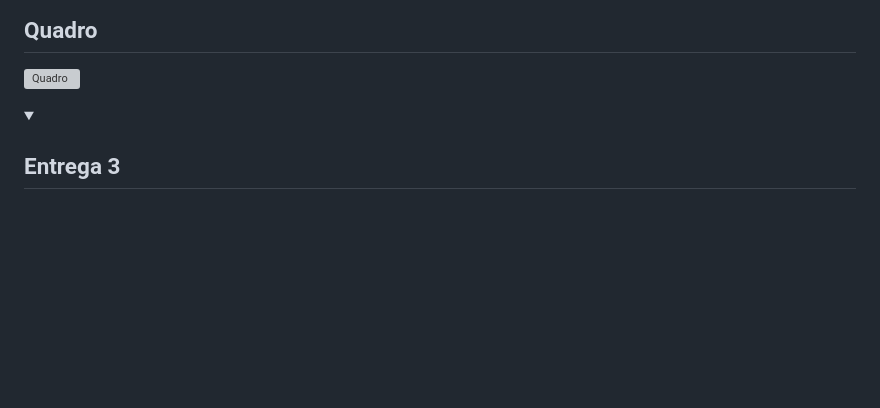
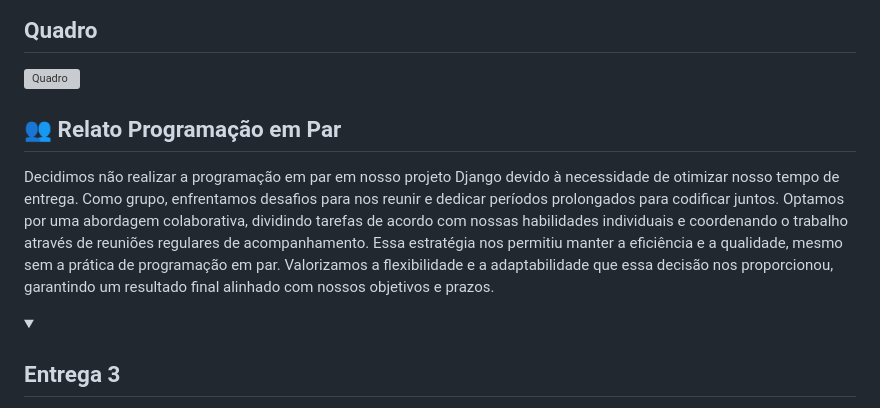
Before and after one commit to caioguimaraesr/CondoSync, a Markdown page: README.md, the part around the change. Drawn GitHub-style; folded sections open; blank space fills up the shorter version; grey boxes are pictures that could not be loaded.

```diff
--- a/README.md
+++ b/README.md
@@ -186,6 +186,9 @@ Este projeto é licenciado sob a **[MIT License](https://opensource.org/license/
 ## Quadro
 ![Quadro](https://github.com/user-attachments/assets/d8c1fa6a-da46-4464-9e4f-2bda9470e053)
 
+## 👥 Relato Programação em Par
+Decidimos não realizar a programação em par em nosso projeto Django devido à necessidade de otimizar nosso tempo de entrega. Como grupo, enfrentamos desafios para nos reunir e dedicar períodos prolongados para codificar juntos. Optamos por uma abordagem colaborativa, dividindo tarefas de acordo com nossas habilidades individuais e coordenando o trabalho através de reuniões regulares de acompanhamento. Essa estratégia nos permitiu manter a eficiência e a qualidade, mesmo sem a prática de programação em par. Valorizamos a flexibilidade e a adaptabilidade que essa decisão nos proporcionou, garantindo um resultado final alinhado com nossos objetivos e prazos.
+
 </details>
 
 <details>
```
